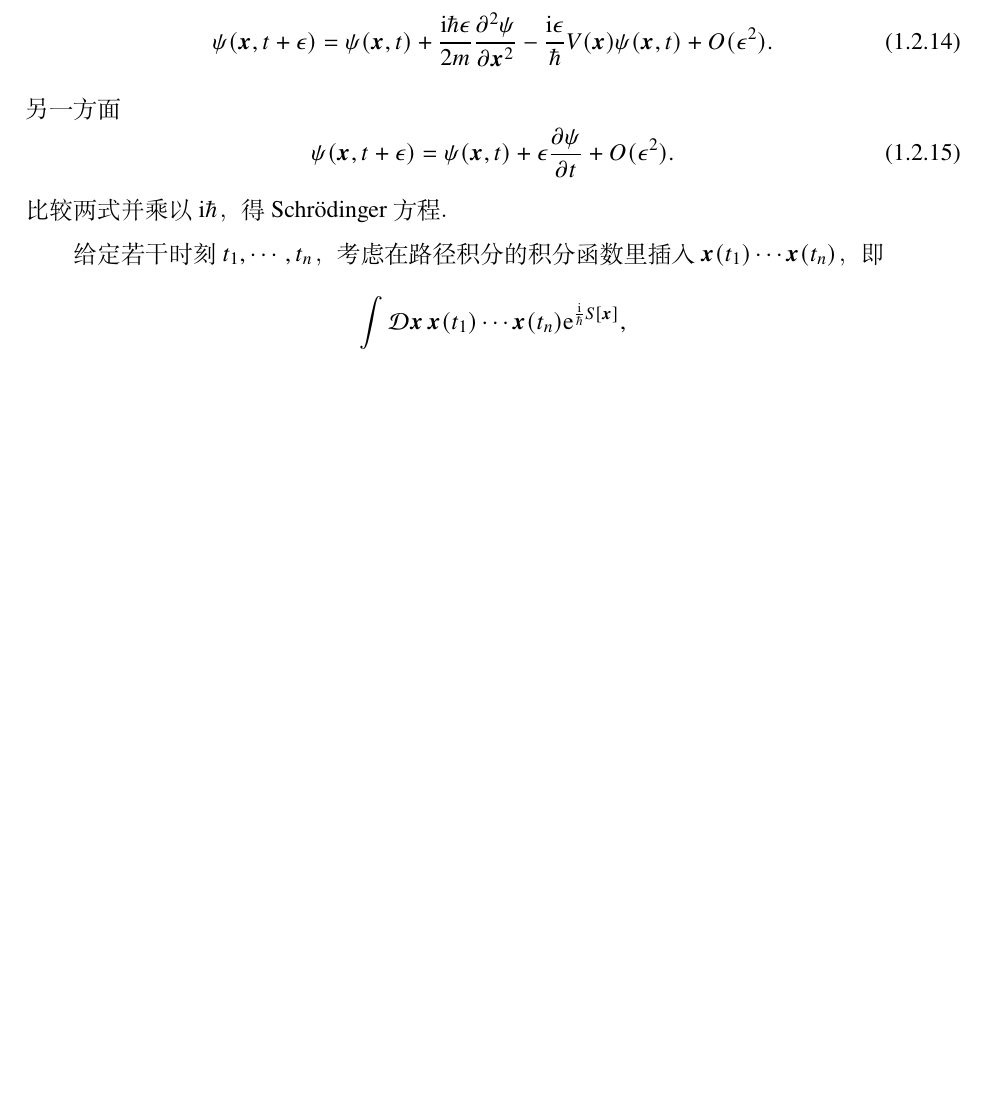
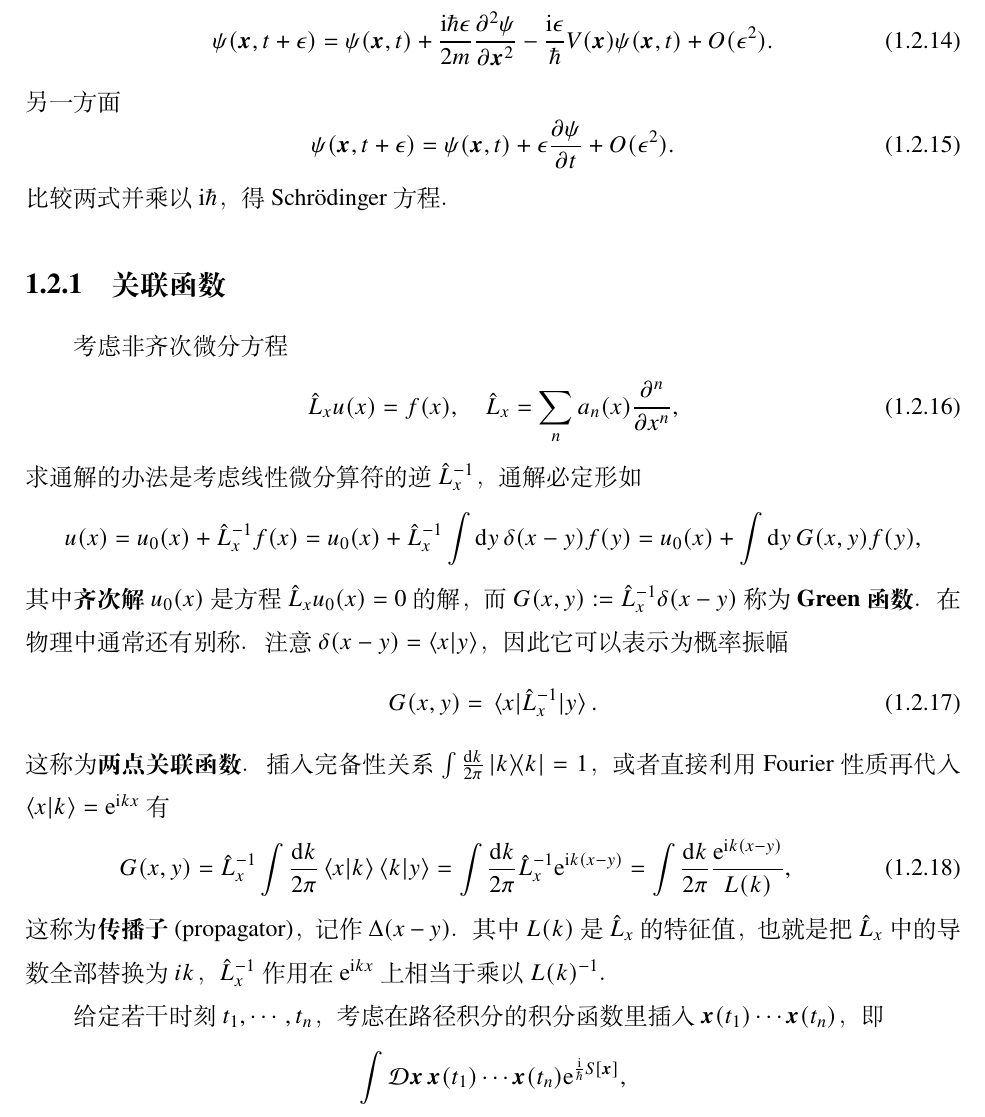
Before and after one commit to xiaxuan1989/QFT, a LaTeX book (main.tex, which reads chpt01.tex): part of page 21 of 35, cut so that both start at the same text, the shorter picture padded with empty space. Compiled offline with XeLaTeX; a missing font is replaced by an installed copy or a similar font.

Commit message:
路径积分

```diff
--- a/chpt01.tex
+++ b/chpt01.tex
@@ -858,6 +858,30 @@ $\hat A_S$ 的平均值为 $\ev{A_S}(t)=\mel{\psi(t)}{\hat A_S}{\psi(t)}$，其
 }
 比较两式并乘以 $\i\hbar$，得 Schr\"odinger 方程。
 
+\subsection{关联函数}
+
+考虑非齐次微分方程
+\eq{
+    \hat L_x u(x)=f(x),\quad \hat L_x=\sum_n a_n(x)\pdv[n]{x},
+}
+求通解的办法是考虑线性微分算符的逆 $\hat L_x^{-1}$，通解必定形如
+\[
+    u(x) = u_0(x) + \hat L_x^{-1}f(x) = u_0(x) + \hat L_x^{-1}\int\d{y} \delta(x-y)f(y) = u_0(x) + \int\d{y} G(x,y)f(y),
+\]
+其中\textbf{齐次解} $u_0(x)$ 是方程 $\hat L_x u_0(x)=0$ 的解，而 $G(x,y):=\hat L_x^{-1}\delta(x-y)$ 称为\textbf{Green 函数}。在物理中通常还有别称。注意 $\delta(x-y)=\ip{x}{y}$，因此它可以表示为概率振幅
+\eq{
+    G(x,y) = \mel{x}{\hat L_x^{-1}}{y}.
+}
+这称为\textbf{两点关联函数}。
+插入完备性关系 $\int \frac{\d{k}}{2\pi} \op{k}=1$，或者直接利用 Fourier 性质再代入 $\ip{x}{k}=\e^{\i k x}$ 有
+\eq{
+    G(x,y) = \hat L_x^{-1}\int \frac{\d{k}}{2\pi} \ip{x}{k}\ip{k}{y} = \int \frac{\d{k}}{2\pi} \hat L_x^{-1} \e^{\i k(x-y)} = \int \frac{\d{k}}{2\pi} \frac{\e^{\i k(x-y)}}{L(k)},
+}
+这称为\textbf{传播子}(propagator)，记作 $\Delta(x-y)$。
+其中 $L(k)$ 是 $\hat L_x$ 的特征值，也就是把 $\hat L_x$ 中的导数全部替换为 $ik$，$\hat L_x^{-1}$ 作用在 $\e^{\i k x}$ 上相当于乘以 $L(k)^{-1}$。
+
+
+
 给定若干时刻 $t_1,\cdots,t_n$，考虑在路径积分的积分函数里插入 $\bm x(t_1)\cdots \bm x(t_n)$，即
 \[
     \int \mathcal D \bm x\,
```
Also changed, not shown: main.pdf, chpt01.tex (2 more changed lines).
